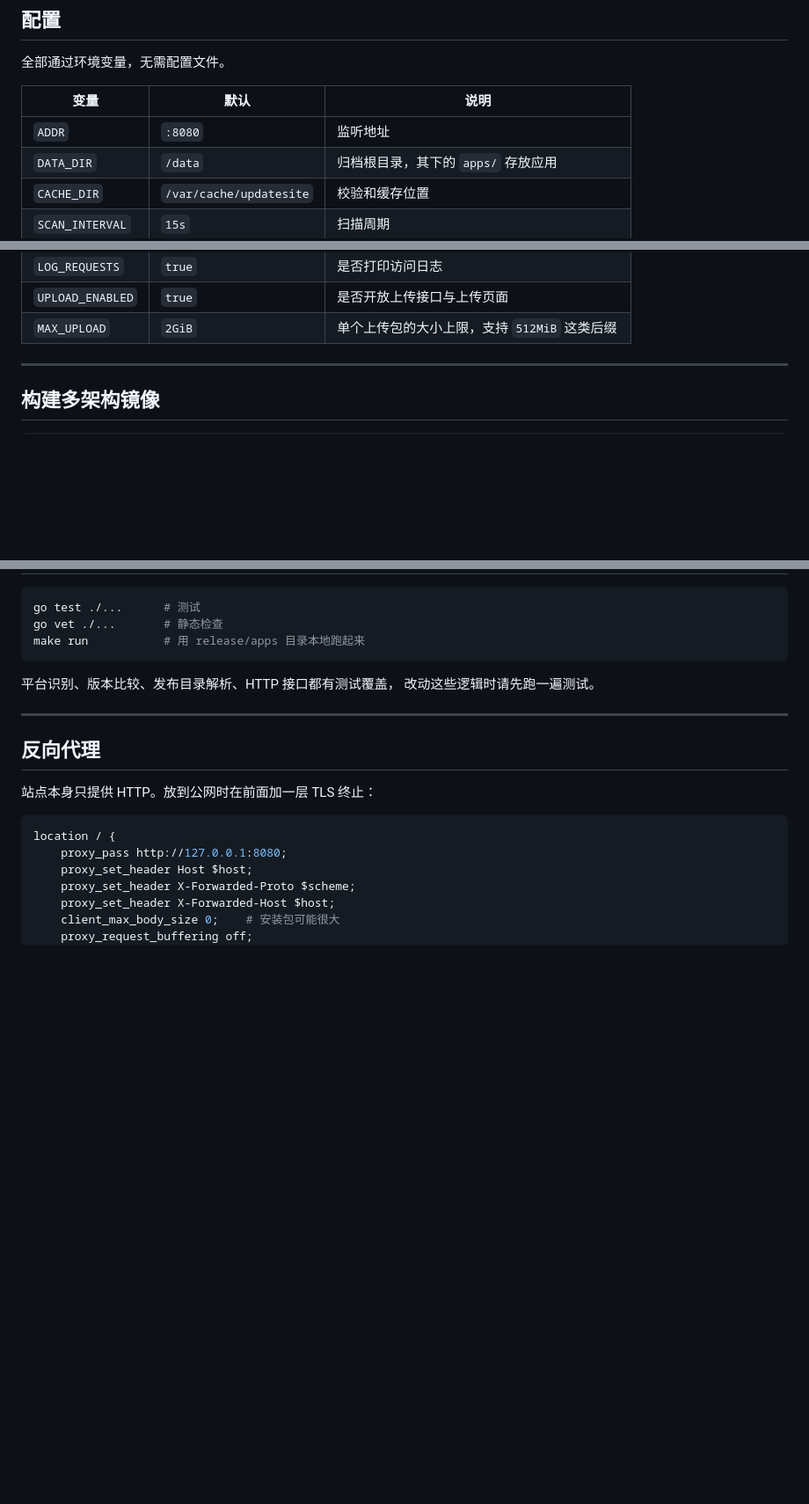
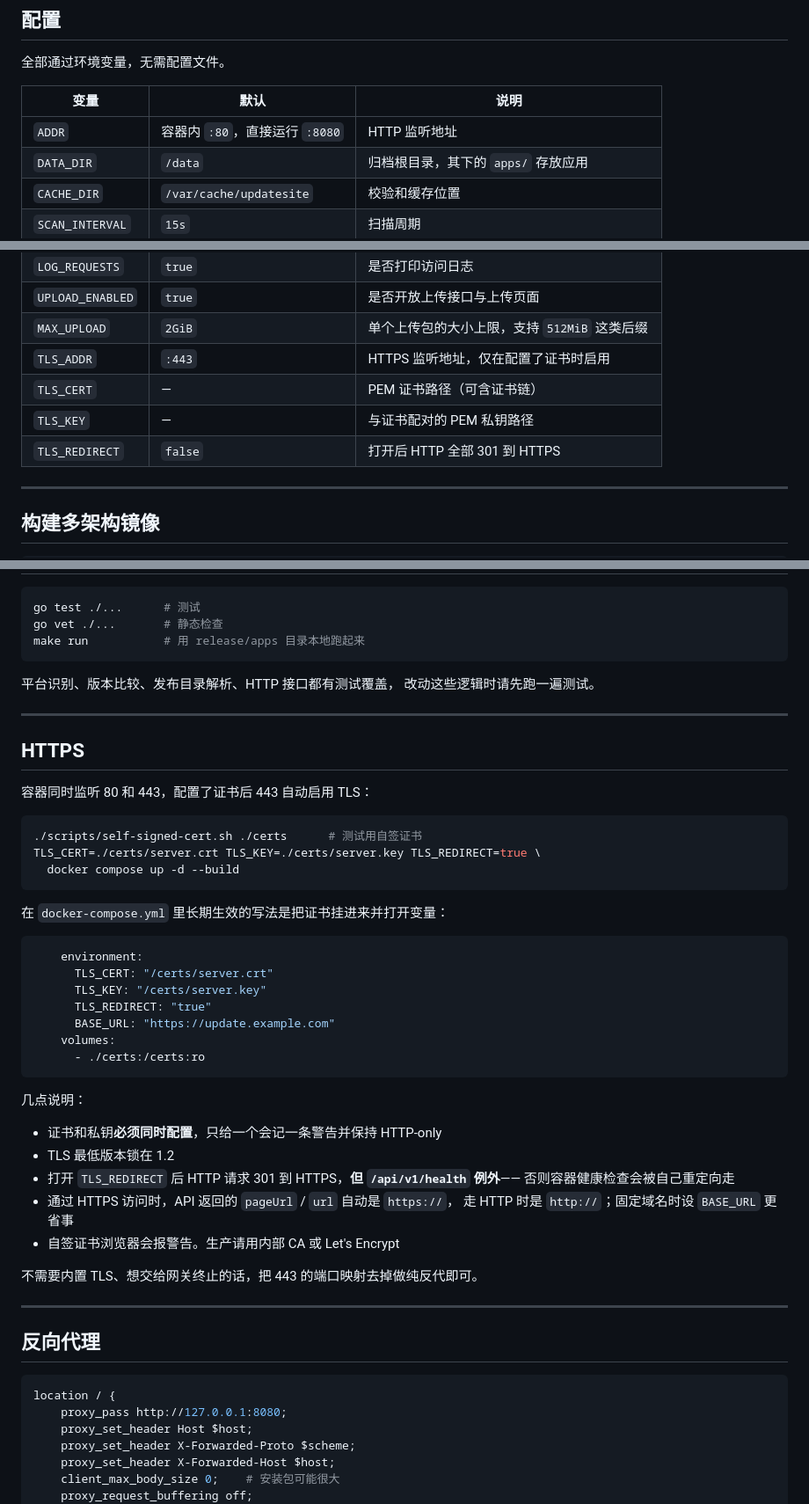
Before and after one commit to wuzhengmao/updatesite, a Markdown page: README.md, 3 parts joined by grey strips. Shown at 88% size. Rendered like a GitHub page; blank space fills up the shorter version.

Commit message:
README 补充 HTTPS 与端口说明
Co-Authored-By: Claude Code <noreply@anthropic.com>

````diff
--- a/README.md
+++ b/README.md
@@ -171,7 +171,7 @@ curl "http://localhost:8080/api/v1/apps/myapp/check?version=1.0.0&os=windows&arc
 
 | 变量 | 默认 | 说明 |
 | --- | --- | --- |
-| `ADDR` | `:8080` | 监听地址 |
+| `ADDR` | 容器内 `:80`，直接运行 `:8080` | HTTP 监听地址 |
 | `DATA_DIR` | `/data` | 归档根目录，其下的 `apps/` 存放应用 |
 | `CACHE_DIR` | `/var/cache/updatesite` | 校验和缓存位置 |
 | `SCAN_INTERVAL` | `15s` | 扫描周期 |
@@ -183,6 +183,10 @@ curl "http://localhost:8080/api/v1/apps/myapp/check?version=1.0.0&os=windows&arc
 | `LOG_REQUESTS` | `true` | 是否打印访问日志 |
 | `UPLOAD_ENABLED` | `true` | 是否开放上传接口与上传页面 |
 | `MAX_UPLOAD` | `2GiB` | 单个上传包的大小上限，支持 `512MiB` 这类后缀 |
+| `TLS_ADDR` | `:443` | HTTPS 监听地址，仅在配置了证书时启用 |
+| `TLS_CERT` | — | PEM 证书路径（可含证书链） |
+| `TLS_KEY` | — | 与证书配对的 PEM 私钥路径 |
+| `TLS_REDIRECT` | `false` | 打开后 HTTP 全部 301 到 HTTPS |
 
 ---
 
@@ -252,9 +256,43 @@ make run           # 用 release/apps 目录本地跑起来
 
 ---
 
+## HTTPS
+
+容器同时监听 80 和 443，配置了证书后 443 自动启用 TLS：
+
+```bash
+./scripts/self-signed-cert.sh ./certs      # 测试用自签证书
+TLS_CERT=./certs/server.crt TLS_KEY=./certs/server.key TLS_REDIRECT=true \
+  docker compose up -d --build
+```
+
+在 `docker-compose.yml` 里长期生效的写法是把证书挂进来并打开变量：
+
+```yaml
+    environment:
+      TLS_CERT: "/certs/server.crt"
+      TLS_KEY: "/certs/server.key"
+      TLS_REDIRECT: "true"
+      BASE_URL: "https://update.example.com"
+    volumes:
+      - ./certs:/certs:ro
+```
+
+几点说明：
+
+- 证书和私钥**必须同时配置**，只给一个会记一条警告并保持 HTTP-only
+- TLS 最低版本锁在 1.2
+- 打开 `TLS_REDIRECT` 后 HTTP 请求 301 到 HTTPS，**但 `/api/v1/health` 例外**——
+  否则容器健康检查会被自己重定向走
+- 通过 HTTPS 访问时，API 返回的 `pageUrl` / `url` 自动是 `https://`，
+  走 HTTP 时是 `http://`；固定域名时设 `BASE_URL` 更省事
+- 自签证书浏览器会报警告。生产请用内部 CA 或 Let's Encrypt
+
+不需要内置 TLS、想交给网关终止的话，把 443 的端口映射去掉做纯反代即可。
+
+---
+
 ## 反向代理
-
-站点本身只提供 HTTP。放到公网时在前面加一层 TLS 终止：
 
 ```nginx
 location / {
````
